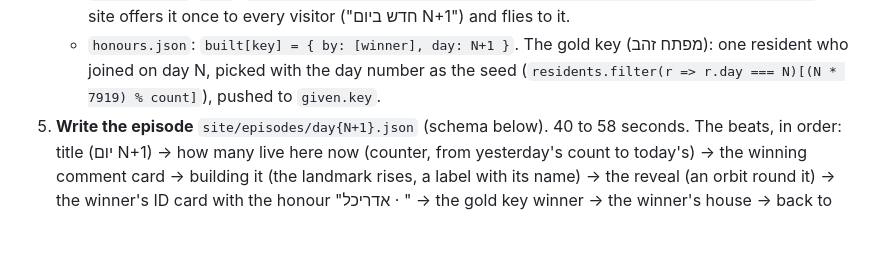
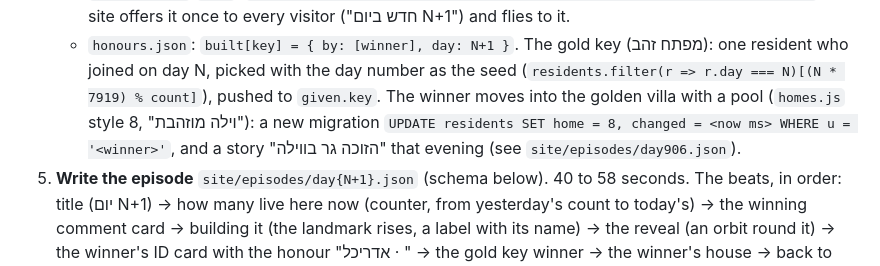
Before and after one commit to MASE101010/sapir-kingdom, a Markdown page: CLAUDE.md, the part around the change. Rendered like a GitHub page; blank space fills up the shorter version.

Commit message:
CLAUDE.md: gold key winners move into the villa
Co-Authored-By: Claude Opus 5.5 <noreply@anthropic.com>
Claude-Session: https://claude.ai/code/session_01REu5HZ1ku3z5jppH7VF3Gs

```diff
--- a/CLAUDE.md
+++ b/CLAUDE.md
@@ -47,7 +47,9 @@ in the kingdom. Residents appear only as their Instagram handle and their genera
      once to every visitor ("חדש ביום N+1") and flies to it.
    - `honours.json`: `built[key] = { by: [winner], day: N+1 }`. The gold key (מפתח זהב): one resident who joined on
      day N, picked with the day number as the seed (`residents.filter(r => r.day === N)[(N * 7919) % count]`),
-     pushed to `given.key`.
+     pushed to `given.key`. The winner moves into the golden villa with a pool (`homes.js` style 8, "וילה מוזהבת"):
+     a new migration `UPDATE residents SET home = 8, changed = <now ms> WHERE u = '<winner>'`, and a story
+     "הזוכה גר בווילה" that evening (see `site/episodes/day906.json`).
 5. **Write the episode** `site/episodes/day{N+1}.json` (schema below). 40 to 58 seconds. The beats, in order:
    title (יום N+1) → how many live here now (counter, from yesterday's count to today's) → the winning comment card →
    building it (the landmark rises, a label with its name) → the reveal (an orbit round it) → the winner's ID card with
```
